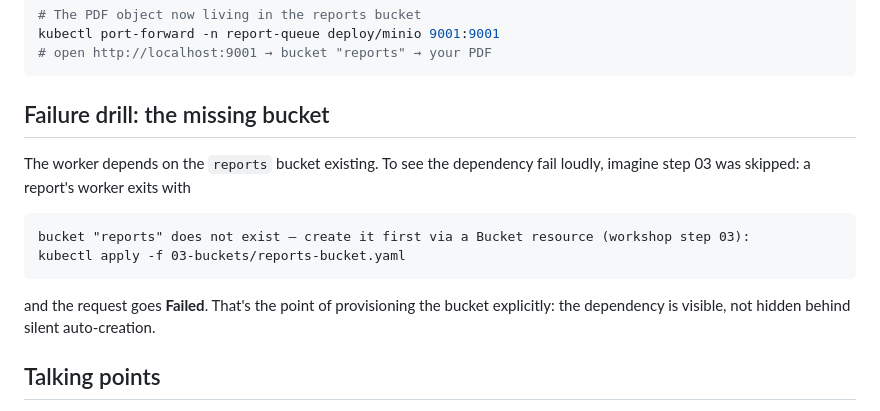
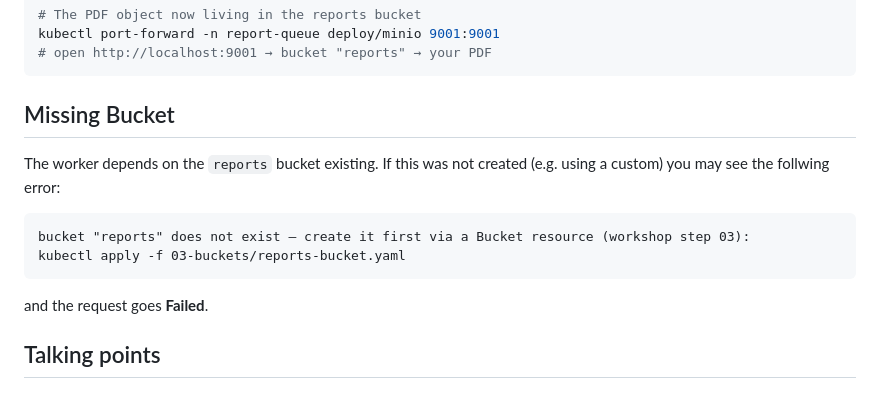
Before and after one commit to af-jml/k8s-controller-workshop, a Markdown page: 05-reports/README.md, the part around the change. Rendered like a GitHub page.

Commit message:
fix: readme

````diff
--- a/05-reports/README.md
+++ b/05-reports/README.md
@@ -88,18 +88,17 @@ kubectl port-forward -n report-queue deploy/minio 9001:9001
 # open http://localhost:9001 → bucket "reports" → your PDF
 ```
 
-## Failure drill: the missing bucket
+## Missing Bucket
 
-The worker depends on the `reports` bucket existing. To see the dependency fail loudly,
-imagine step 03 was skipped: a report's worker exits with
+The worker depends on the `reports` bucket existing. If this was not created (e.g. using a custom)
+you  may see the follwing error:
 
 ```
 bucket "reports" does not exist — create it first via a Bucket resource (workshop step 03):
 kubectl apply -f 03-buckets/reports-bucket.yaml
 ```
 
-and the request goes **Failed**. That's the point of provisioning the bucket explicitly: the
-dependency is visible, not hidden behind silent auto-creation.
+and the request goes **Failed**.
 
 ## Talking points
 
````
